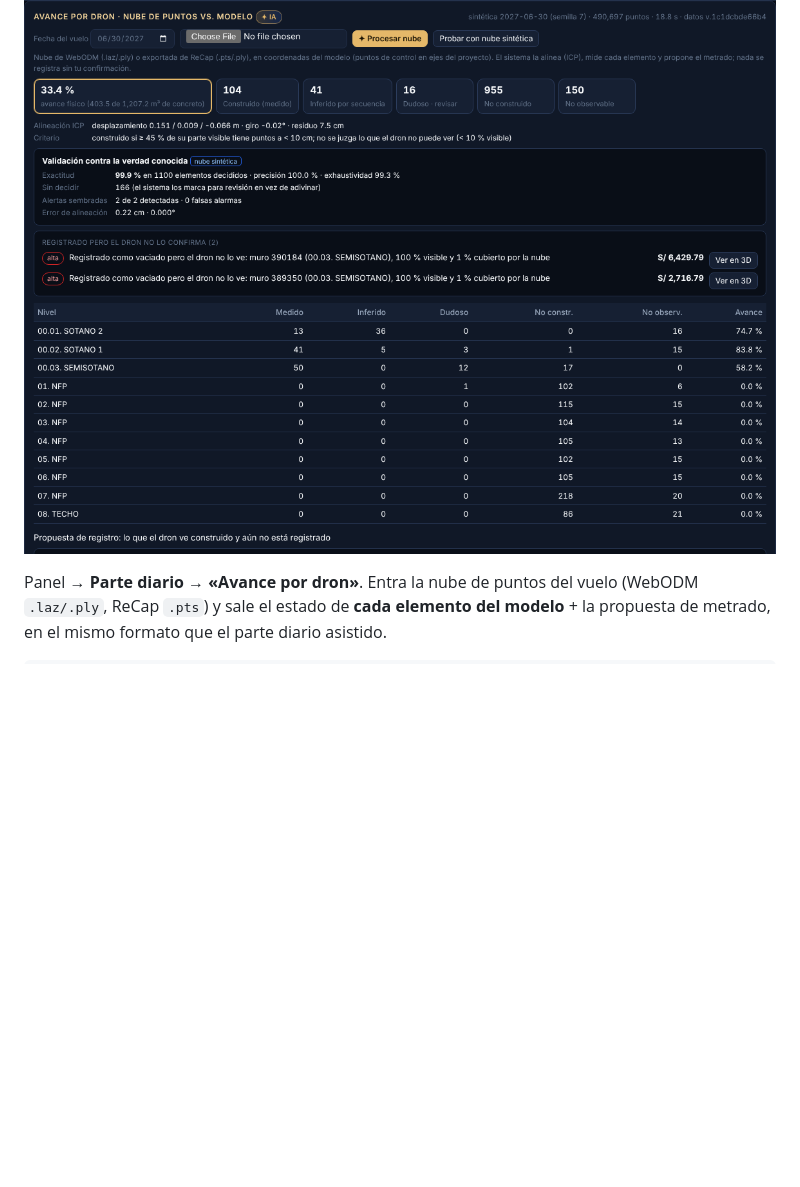
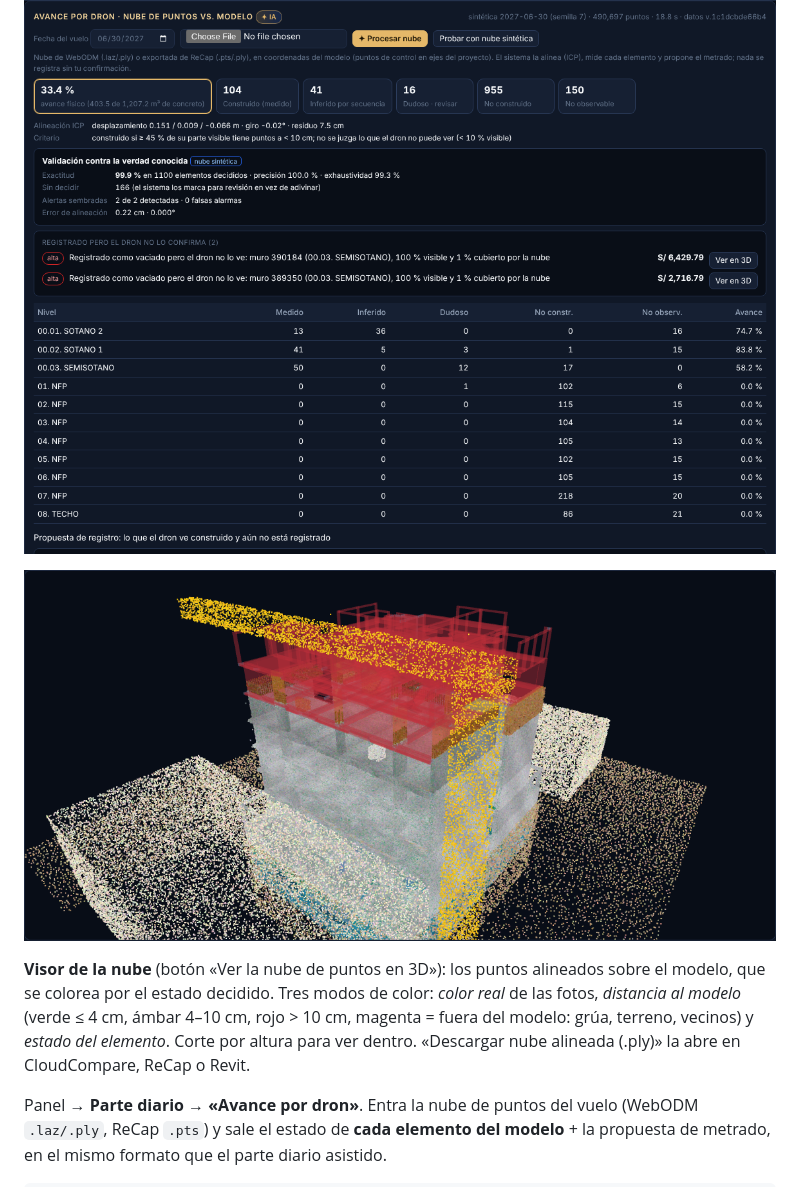
Before and after one commit to Lizzz7/BIM-IA, a Markdown page: nexo-ia/README.md, the part around one of its changes. GitHub-like rendering; pictures changed too: nexo-ia/captura_nube.png (added); blank space fills up the shorter version.

```diff
--- a/nexo-ia/README.md
+++ b/nexo-ia/README.md
@@ -97,6 +97,13 @@ NEXO_LLM=anthropic ANTHROPIC_API_KEY=… python3 servidor.py
 
 ![Avance por dron](captura_dron.png)
 
+![Nube del dron sobre el modelo](captura_nube.png)
+
+**Visor de la nube** (botón «Ver la nube de puntos en 3D»): los puntos alineados sobre el modelo, que se colorea por el
+estado decidido. Tres modos de color: *color real* de las fotos, *distancia al modelo* (verde ≤ 4 cm, ámbar 4–10 cm,
+rojo > 10 cm, magenta = fuera del modelo: grúa, terreno, vecinos) y *estado del elemento*. Corte por altura para ver
+dentro. «Descargar nube alineada (.ply)» la abre en CloudCompare, ReCap o Revit.
+
 Panel → **Parte diario → «Avance por dron»**. Entra la nube de puntos del vuelo (WebODM `.laz/.ply`, ReCap `.pts`) y sale
 el estado de **cada elemento del modelo** + la propuesta de metrado, en el mismo formato que el parte diario asistido.
 
```
Also changed, not shown: other parts of nexo-ia/README.md (+13 -8 lines), 8 other files.
